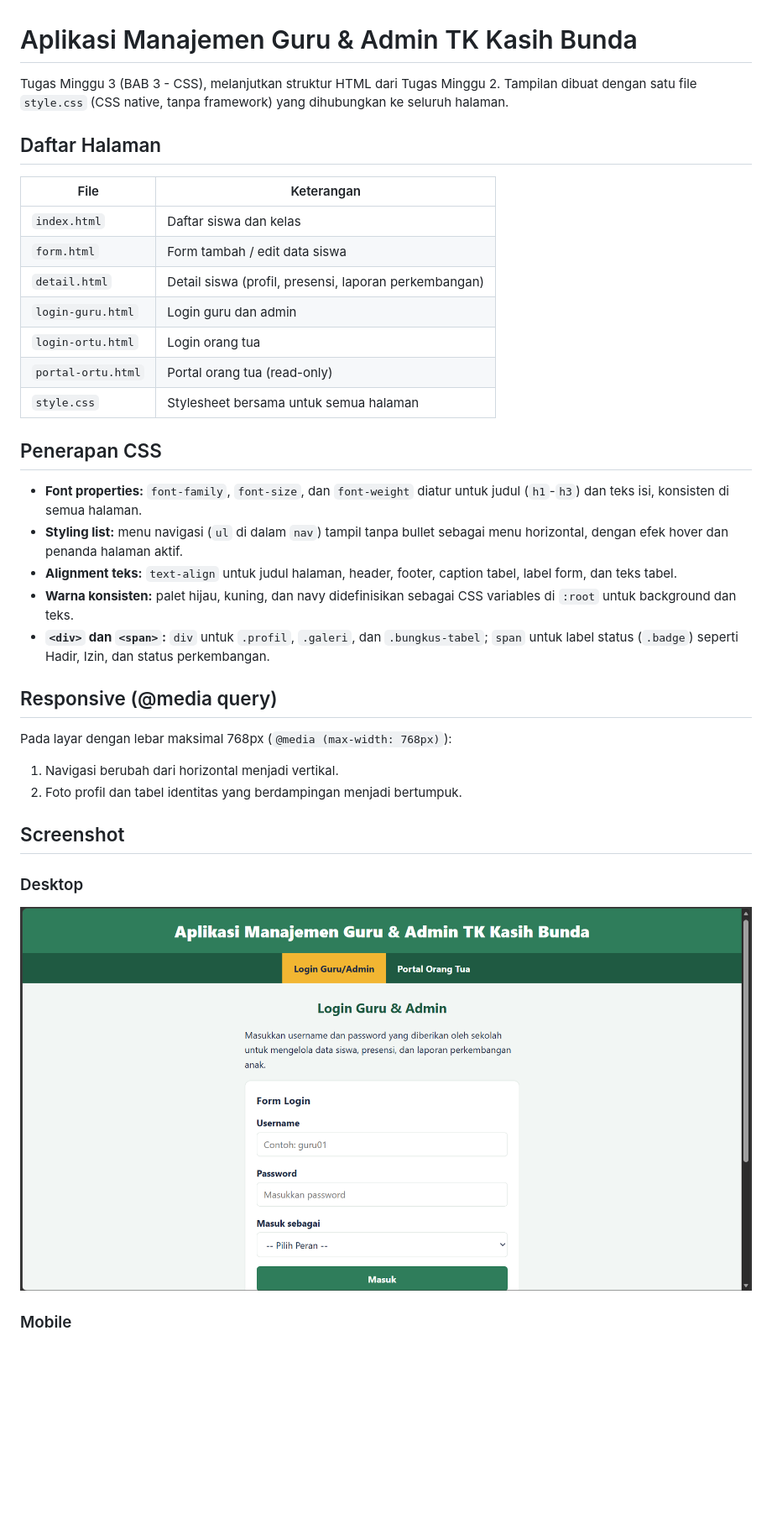
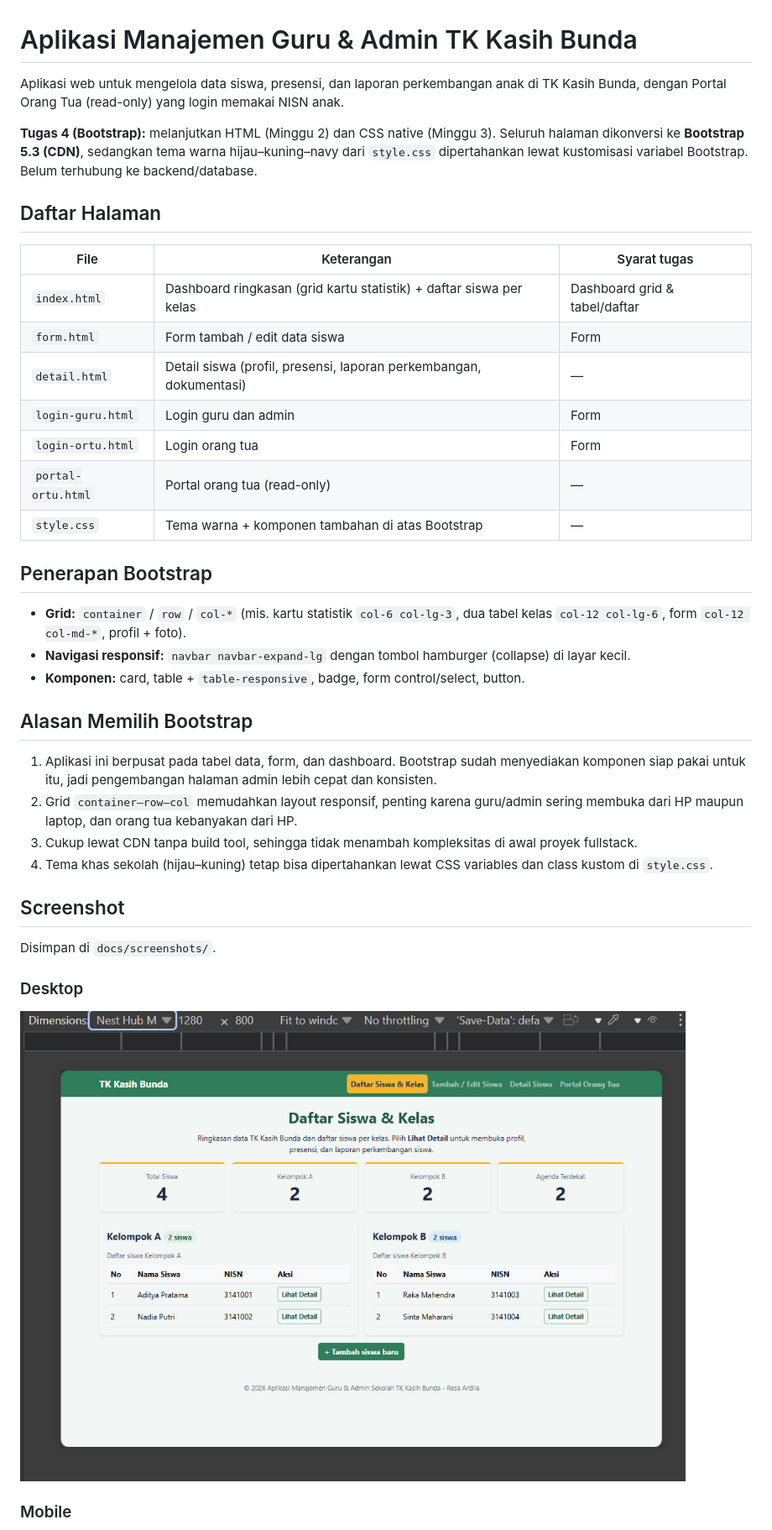
Before and after one commit to rosaardila980/EduTK, a Markdown page: README.md, the part around the change printed below. Shown: that part at 84% size. Drawn GitHub-style; pictures changed too: docs/screenshots/index-desktop.png (added); blank space fills up the shorter version.

Commit message:
Tugas 4: tambah screenshot desktop & mobile, update README

```diff
--- a/README.md
+++ b/README.md
@@ -1,32 +1,36 @@
 # Aplikasi Manajemen Guru & Admin TK Kasih Bunda
 
-Tugas Minggu 3 (BAB 3 - CSS), melanjutkan struktur HTML dari Tugas Minggu 2. Tampilan dibuat dengan satu file `style.css` (CSS native, tanpa framework) yang dihubungkan ke seluruh halaman.
+Aplikasi web untuk mengelola data siswa, presensi, dan laporan perkembangan anak di TK Kasih Bunda, dengan Portal Orang Tua (read-only) yang login memakai NISN anak.
+
+**Tugas 4 (Bootstrap):** melanjutkan HTML (Minggu 2) dan CSS native (Minggu 3). Seluruh halaman dikonversi ke **Bootstrap 5.3 (CDN)**, sedangkan tema warna hijau–kuning–navy dari `style.css` dipertahankan lewat kustomisasi variabel Bootstrap. Belum terhubung ke backend/database.
 
 ## Daftar Halaman
-| File | Keterangan |
-|---|---|
-| `index.html` | Daftar siswa dan kelas |
-| `form.html` | Form tambah / edit data siswa |
-| `detail.html` | Detail siswa (profil, presensi, laporan perkembangan) |
-| `login-guru.html` | Login guru dan admin |
-| `login-ortu.html` | Login orang tua |
-| `portal-ortu.html` | Portal orang tua (read-only) |
-| `style.css` | Stylesheet bersama untuk semua halaman |
+| File | Keterangan | Syarat tugas |
+|---|---|---|
+| `index.html` | Dashboard ringkasan (grid kartu statistik) + daftar siswa per kelas | Dashboard grid & tabel/daftar |
+| `form.html` | Form tambah / edit data siswa | Form |
+| `detail.html` | Detail siswa (profil, presensi, laporan perkembangan, dokumentasi) | — |
+| `login-guru.html` | Login guru dan admin | Form |
+| `login-ortu.html` | Login orang tua | Form |
+| `portal-ortu.html` | Portal orang tua (read-only) | — |
+| `style.css` | Tema warna + komponen tambahan di atas Bootstrap | — |
 
-## Penerapan CSS
-- **Font properties:** `font-family`, `font-size`, dan `font-weight` diatur untuk judul (`h1`-`h3`) dan teks isi, konsisten di semua halaman.
-- **Styling list:** menu navigasi (`ul` di dalam `nav`) tampil tanpa bullet sebagai menu horizontal, dengan efek hover dan penanda halaman aktif.
-- **Alignment teks:** `text-align` untuk judul halaman, header, footer, caption tabel, label form, dan teks tabel.
-- **Warna konsisten:** palet hijau, kuning, dan navy didefinisikan sebagai CSS variables di `:root` untuk background dan teks.
-- **`<div>` dan `<span>`:** `div` untuk `.profil`, `.galeri`, dan `.bungkus-tabel`; `span` untuk label status (`.badge`) seperti Hadir, Izin, dan status perkembangan.
+## Penerapan Bootstrap
+- **Grid:** `container` / `row` / `col-*` (mis. kartu statistik `col-6 col-lg-3`, dua tabel kelas `col-12 col-lg-6`, form `col-12 col-md-*`, profil + foto).
+- **Navigasi responsif:** `navbar navbar-expand-lg` dengan tombol hamburger (collapse) di layar kecil.
+- **Komponen:** card, table + `table-responsive`, badge, form control/select, button.
 
-## Responsive (@media query)
-Pada layar dengan lebar maksimal 768px (`@media (max-width: 768px)`):
-1. Navigasi berubah dari horizontal menjadi vertikal.
-2. Foto profil dan tabel identitas yang berdampingan menjadi bertumpuk.
+## Alasan Memilih Bootstrap
+1. Aplikasi ini berpusat pada tabel data, form, dan dashboard. Bootstrap sudah menyediakan komponen siap pakai untuk itu, jadi pengembangan halaman admin lebih cepat dan konsisten.
+2. Grid `container–row–col` memudahkan layout responsif, penting karena guru/admin sering membuka dari HP maupun laptop, dan orang tua kebanyakan dari HP.
+3. Cukup lewat CDN tanpa build tool, sehingga tidak menambah kompleksitas di awal proyek fullstack.
+4. Tema khas sekolah (hijau–kuning) tetap bisa dipertahankan lewat CSS variables dan class kustom di `style.css`.
 
 ## Screenshot
+Disimpan di `docs/screenshots/`.
+
 ### Desktop
-![Tampilan desktop](docs/screenshots/desktop.png)
+![Dashboard desktop](docs/screenshots/index-desktop.png)
+
 
 ### Mobile
```
Also changed, not shown: other parts of README.md (+2 -1 lines), docs/screenshots/form-desktop.png (added), docs/screenshots/form.png (added), docs/screenshots/index-mobile.png (added).
